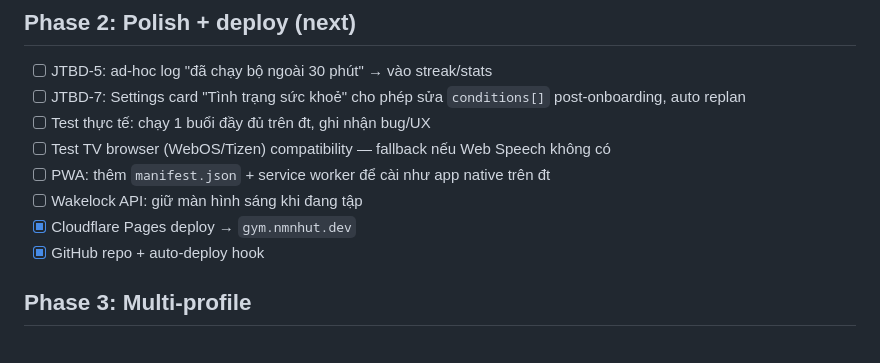
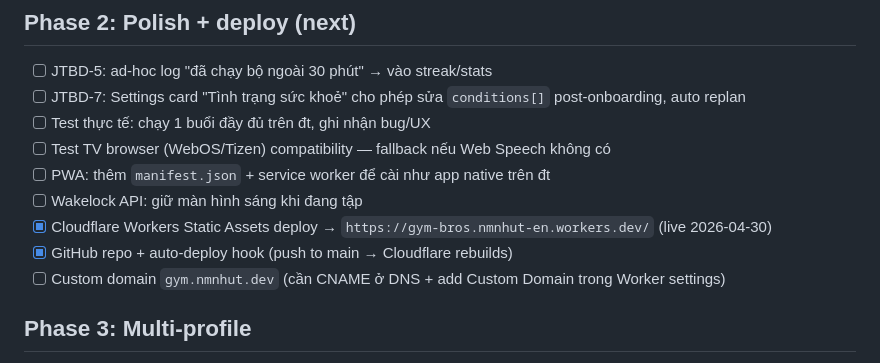
Before and after one commit to nmnhut-it/gym-bros, a Markdown page: IMPLEMENTATION_PLAN.md, the part around the change. Drawn GitHub-style.

Commit message:
Mark Cloudflare deploy as live
App now serving from https://gym-bros.nmnhut-en.workers.dev/
Auto-deploys on push to main via Cloudflare Workers Builds + GitHub.

Co-Authored-By: Claude Opus 4.7 (1M context) <noreply@anthropic.com>

```diff
--- a/IMPLEMENTATION_PLAN.md
+++ b/IMPLEMENTATION_PLAN.md
@@ -41,8 +41,9 @@ Sống tài liệu — cập nhật mỗi lần ship 1 milestone.
 - [ ] Test TV browser (WebOS/Tizen) compatibility — fallback nếu Web Speech không có
 - [ ] PWA: thêm `manifest.json` + service worker để cài như app native trên đt
 - [ ] Wakelock API: giữ màn hình sáng khi đang tập
-- [x] Cloudflare Pages deploy → `gym.nmnhut.dev`
-- [x] GitHub repo + auto-deploy hook
+- [x] Cloudflare Workers Static Assets deploy → `https://gym-bros.nmnhut-en.workers.dev/` (live 2026-04-30)
+- [x] GitHub repo + auto-deploy hook (push to main → Cloudflare rebuilds)
+- [ ] Custom domain `gym.nmnhut.dev` (cần CNAME ở DNS + add Custom Domain trong Worker settings)
 
 ## Phase 3: Multi-profile
 
```
